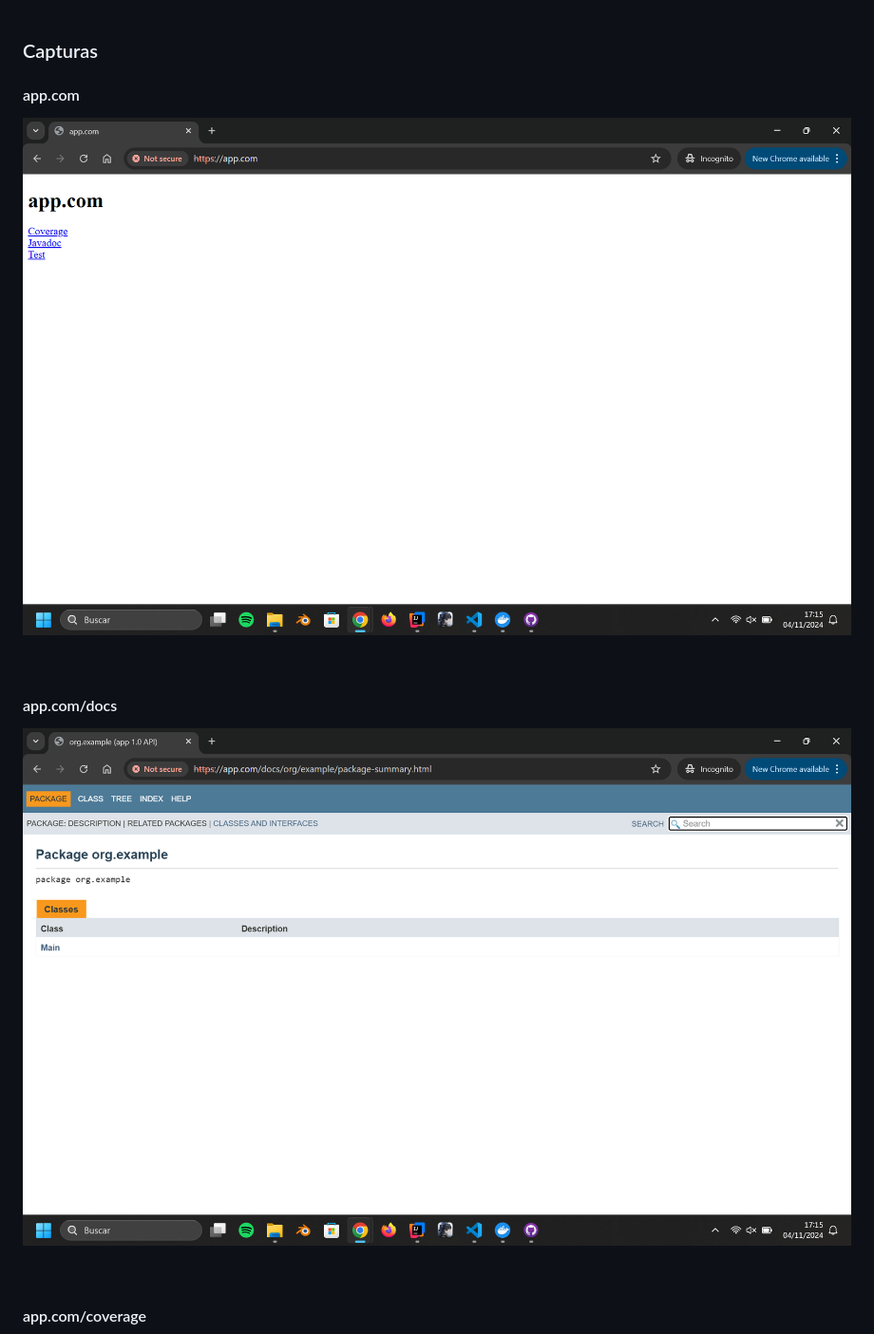
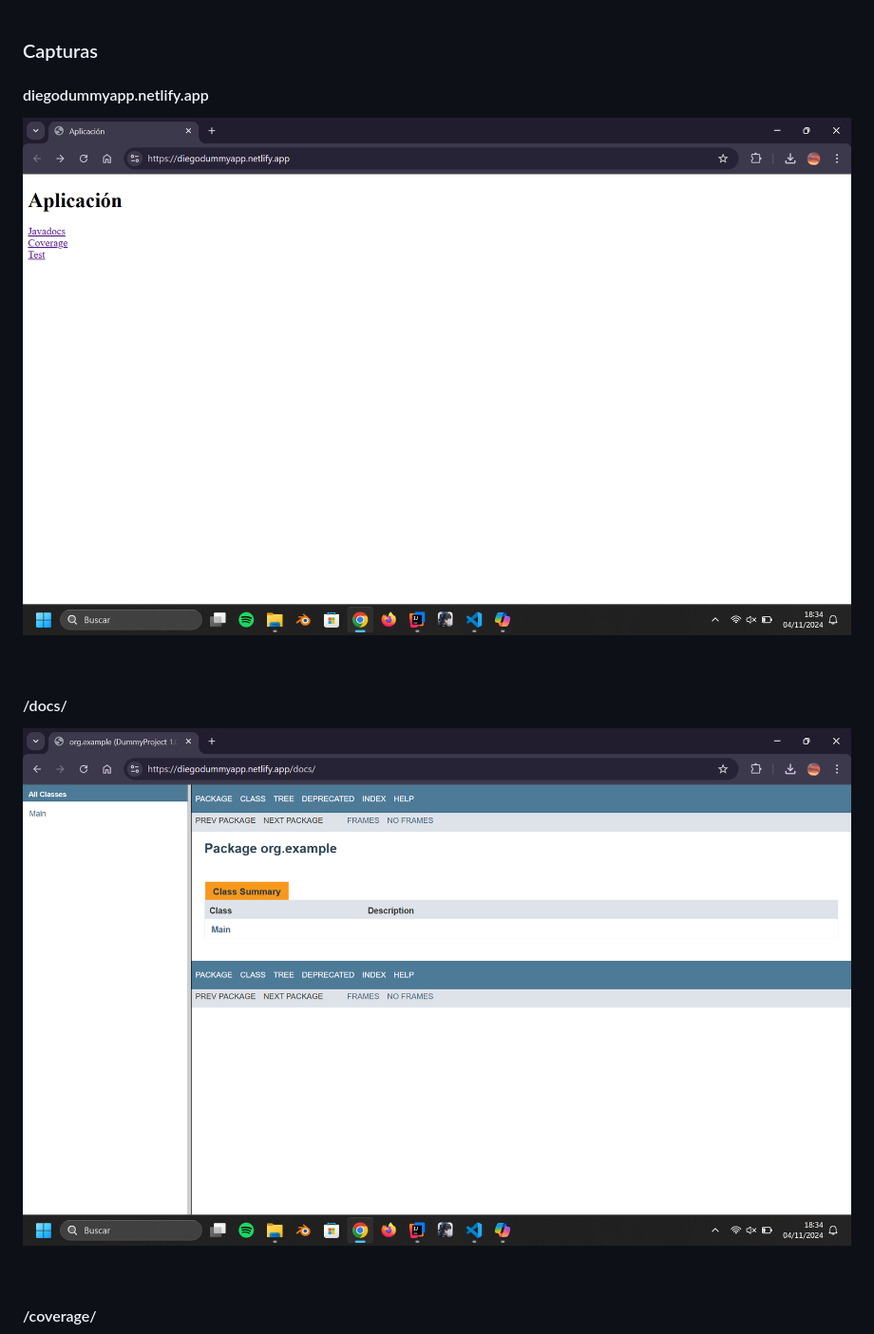
Before and after one commit to Diegonovi/DespliegueNetlify, a Markdown page: README.md, the part around the change printed below. Shown: that part at 95% size. Drawn GitHub-style; pictures changed too: screenshots/app.png, screenshots/docs.png.

```diff
--- a/README.md
+++ b/README.md
@@ -21,19 +21,19 @@ Esos son:
 
 ### Capturas
 
-#### app.com
+#### diegodummyapp.netlify.app
 
 ![app.com](./screenshots/app.png)
 
 <br/>
 
-#### app.com/docs
+#### /docs/
 
 ![app.com](./screenshots/docs.png)
 
 <br/>
 
-#### app.com/coverage
+#### /coverage/
 
 ![app.com](./screenshots/coverage.png)
 
```
Also changed, not shown: other parts of README.md (+1 -1 lines), screenshots/coverage.png, screenshots/test.png (added), screenshots/tests.png (deleted).
